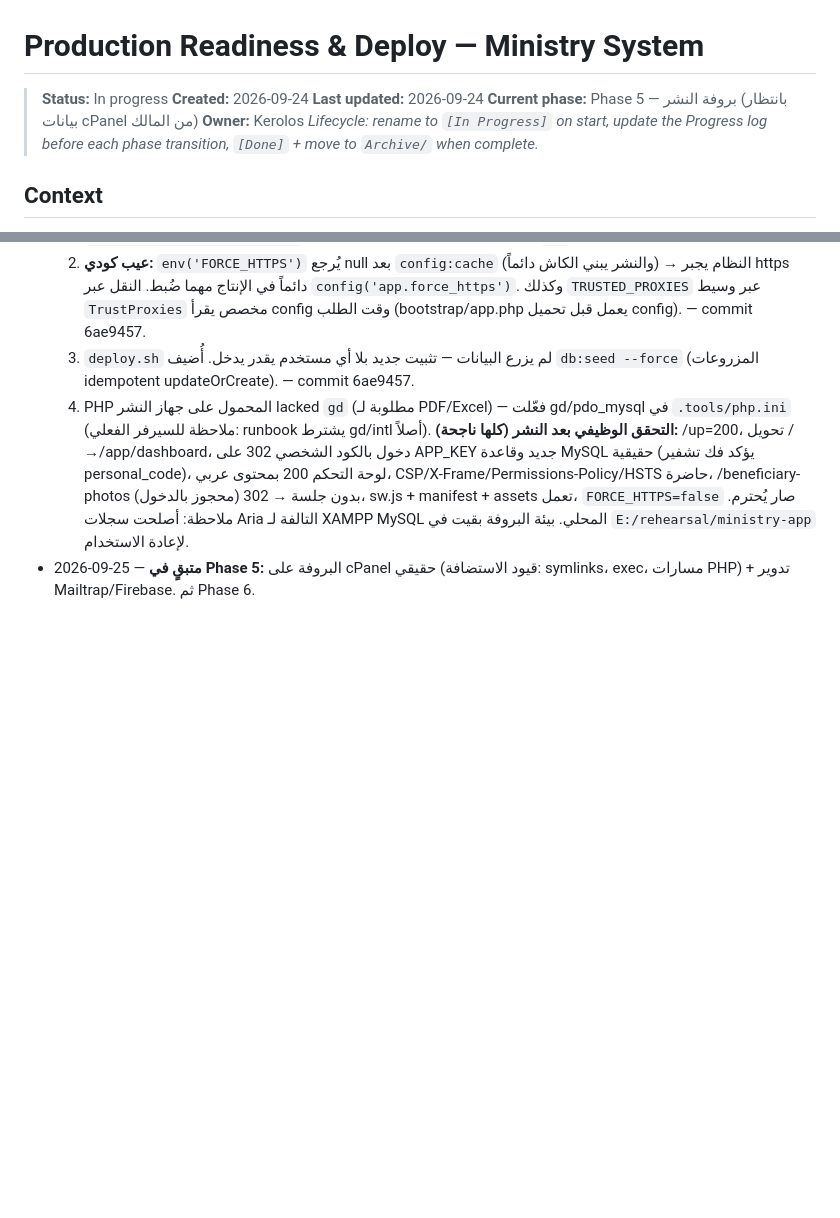
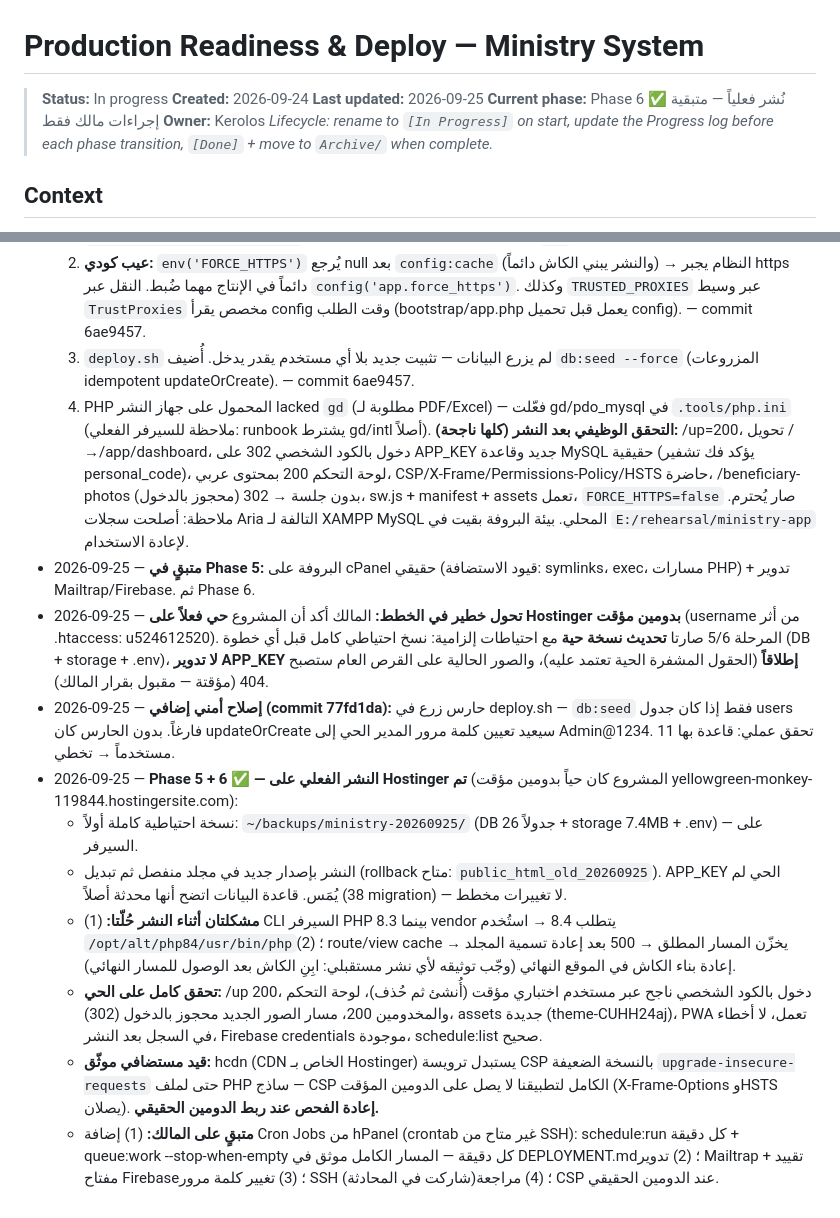
Before and after one commit to Kerolos17/el5edma, a Markdown page: docs/plans/[In Progress] Production Readiness and Deploy.md, 2 parts joined by grey strips. Drawn GitHub-style; blank space fills up the shorter version.

Commit message:
docs(plans): log live Hostinger deployment (phases 5-6 complete)

```diff
--- a/docs/plans/[In Progress] Production Readiness and Deploy.md
+++ b/docs/plans/[In Progress] Production Readiness and Deploy.md
@@ -2,8 +2,8 @@
 
 > **Status:** In progress
 > **Created:** 2026-09-24
-> **Last updated:** 2026-09-24
-> **Current phase:** Phase 5 — بروفة النشر (بانتظار بيانات cPanel من المالك)
+> **Last updated:** 2026-09-25
+> **Current phase:** Phase 6 ✅ نُشر فعلياً — متبقية إجراءات مالك فقط
 > **Owner:** Kerolos
 > _Lifecycle: rename to `[In Progress]` on start, update the Progress log before each
 > phase transition, `[Done]` + move to `Archive/` when complete._
@@ -178,3 +178,12 @@
   **التحقق الوظيفي بعد النشر (كلها ناجحة):** /up=200، تحويل /→/app/dashboard، دخول بالكود الشخصي 302 على APP_KEY جديد وقاعدة MySQL حقيقية (يؤكد فك تشفير personal_code)، لوحة التحكم 200 بمحتوى عربي، CSP/X-Frame/Permissions-Policy/HSTS حاضرة، /beneficiary-photos بدون جلسة → 302 (محجوز بالدخول)، sw.js + manifest + assets تعمل، `FORCE_HTTPS=false` صار يُحترم.
   ملاحظة: أصلحت سجلات Aria التالفة لـ XAMPP MySQL المحلي. بيئة البروفة بقيت في `E:/rehearsal/ministry-app` لإعادة الاستخدام.
 - 2026-09-25 — **متبقٍ في Phase 5:** البروفة على cPanel حقيقي (قيود الاستضافة: symlinks، exec، مسارات PHP) + تدوير Mailtrap/Firebase. ثم Phase 6.
+- 2026-09-25 — **تحول خطير في الخطط:** المالك أكد أن المشروع **حي فعلاً على Hostinger بدومين مؤقت** (username من أثر .htaccess: u524612520). المرحلة 5/6 صارتا **تحديث نسخة حية** مع احتياطات إلزامية: نسخ احتياطي كامل قبل أي خطوة (DB + storage + .env)، **لا تدوير APP_KEY إطلاقاً** (الحقول المشفرة الحية تعتمد عليه)، والصور الحالية على القرص العام ستصبح 404 (مؤقتة — مقبول بقرار المالك).
+- 2026-09-25 — **إصلاح أمني إضافي (commit 77fd1da):** حارس زرع في deploy.sh — `db:seed` فقط إذا كان جدول users فارغاً. بدون الحارس كان updateOrCreate سيعيد تعيين كلمة مرور المدير الحي إلى Admin@1234. تحقق عملي: قاعدة بها 11 مستخدماً → تخطي.
+- 2026-09-25 — **Phase 5 + 6 ✅ — النشر الفعلي على Hostinger تم** (المشروع كان حياً بدومين مؤقت yellowgreen-monkey-119844.hostingersite.com):
+  - نسخة احتياطية كاملة أولاً: `~/backups/ministry-20260925/` (DB 26 جدولاً + storage 7.4MB + .env) — على السيرفر.
+  - النشر بإصدار جديد في مجلد منفصل ثم تبديل (rollback متاح: `public_html_old_20260925`). APP_KEY الحي لم يُمَس. قاعدة البيانات اتضح أنها محدثة أصلاً (38 migration) — لا تغييرات مخطط.
+  - **مشكلتان أثناء النشر حُلّتا:** (1) CLI السيرفر PHP 8.3 بينما vendor يتطلب 8.4 → استُخدم `/opt/alt/php84/usr/bin/php`؛ (2) route/view cache يخزّن المسار المطلق → 500 بعد إعادة تسمية المجلد → إعادة بناء الكاش في الموقع النهائي (وجّب توثيقه لأي نشر مستقبلي: ابِنِ الكاش بعد الوصول للمسار النهائي).
+  - **تحقق كامل على الحي:** /up 200، دخول بالكود الشخصي ناجح عبر مستخدم اختباري مؤقت (أُنشئ ثم حُذف)، لوحة التحكم والمخدومين 200، مسار الصور الجديد محجوز بالدخول (302)، assets جديدة (theme-CUHH24aj)، PWA تعمل، لا أخطاء في السجل بعد النشر، Firebase credentials موجودة، schedule:list صحيح.
+  - **قيد مستضافي موثّق:** hcdn (CDN الخاص بـ Hostinger) يستبدل ترويسة CSP بالنسخة الضعيفة `upgrade-insecure-requests` حتى لملف PHP ساذج — CSP الكامل لتطبيقنا لا يصل على الدومين المؤقت (X-Frame-Options وHSTS يصلان). **إعادة الفحص عند ربط الدومين الحقيقي.**
+  - **متبقٍ على المالك:** (1) إضافة Cron Jobs من hPanel (crontab غير متاح من SSH): schedule:run كل دقيقة + queue:work --stop-when-empty كل دقيقة — المسار الكامل موثق في DEPLOYMENT.md؛ (2) تدوير Mailtrap + تقييد مفتاح Firebase؛ (3) تغيير كلمة مرور SSH (شاركت في المحادثة)؛ (4) مراجعة CSP عند الدومين الحقيقي.
```
